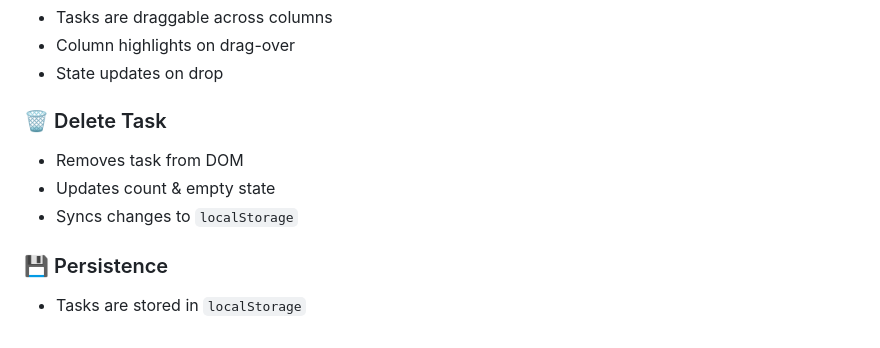
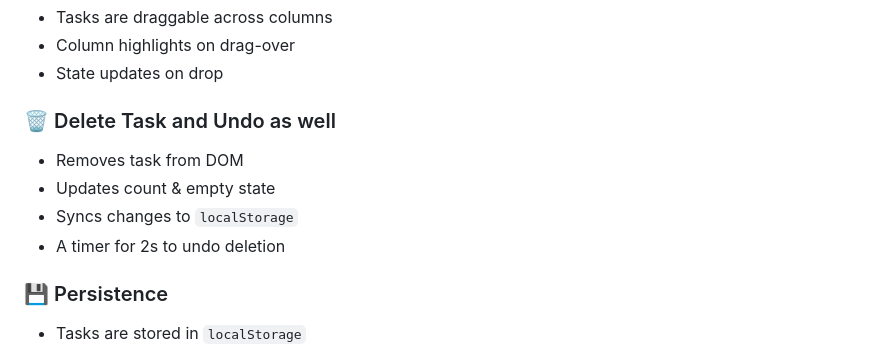
Before and after one commit to rou-nak-cloud/JavaScript.js-Projects, a Markdown page: KanbanBoard/README.md, the part around the change. Rendered like a GitHub page.

Commit message:
updation readme file v3.3

```diff
--- a/KanbanBoard/README.md
+++ b/KanbanBoard/README.md
@@ -226,11 +226,12 @@ No libraries or frameworks used.
 - Column highlights on drag-over
 - State updates on drop
 
-### 🗑️ Delete Task
+### 🗑️ Delete Task and Undo as well
 
 - Removes task from DOM
 - Updates count & empty state
 - Syncs changes to `localStorage`
+- A timer for 2s to undo deletion
 
 ### 💾 Persistence
 
```
